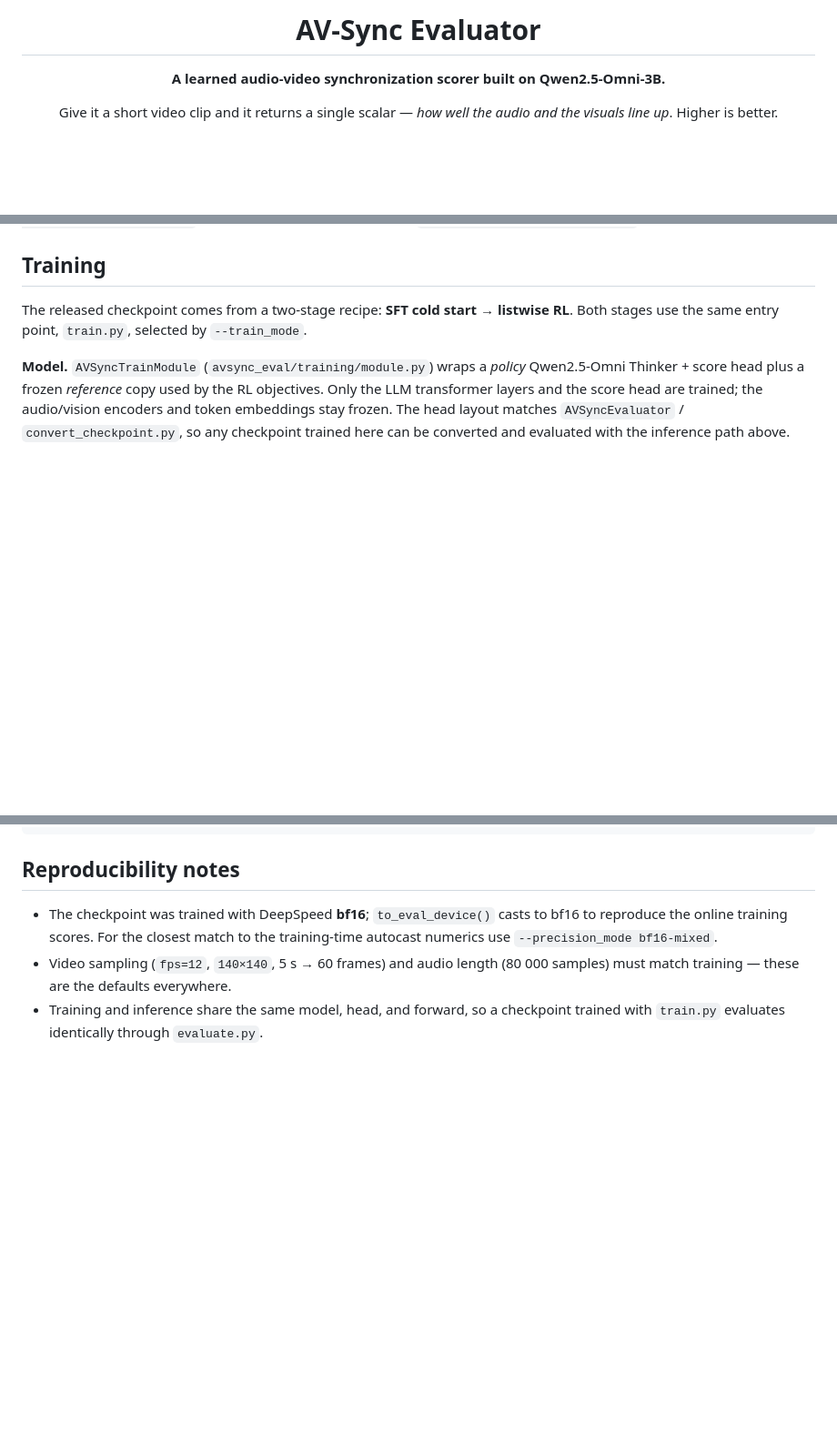
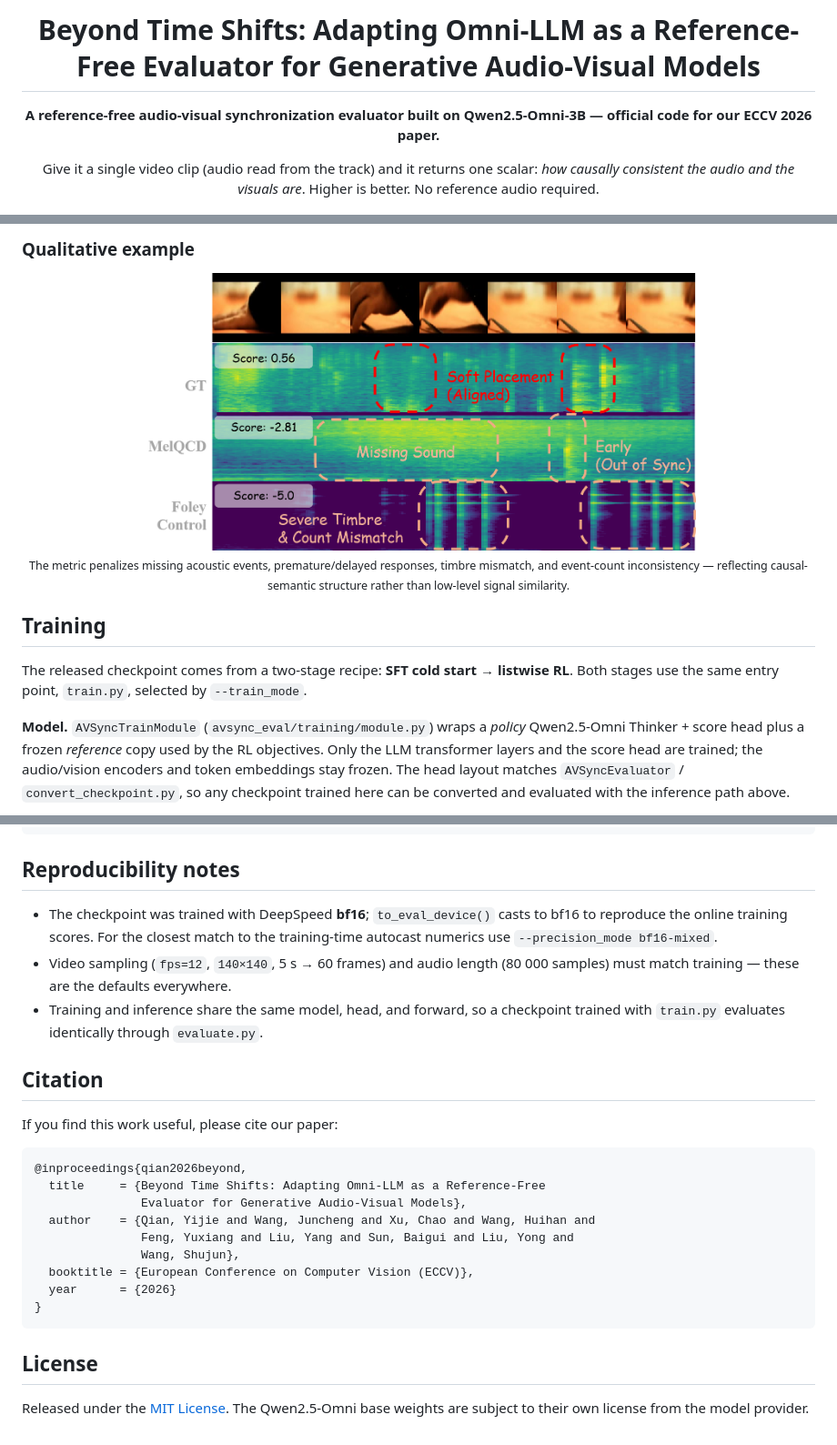
Before and after one commit to chenhaoqcdyq/BeyondTimeShifts, a Markdown page: README.md, 3 parts joined by grey strips. Shown: that part at 91% size. GitHub-like rendering; pictures changed too: assets/qualitative_case.png (added); blank space fills up the shorter version.

````diff
--- a/README.md
+++ b/README.md
@@ -1,10 +1,11 @@
 <div align="center">
 
-# AV-Sync Evaluator
+# Beyond Time Shifts: Adapting Omni-LLM as a Reference-Free Evaluator for Generative Audio-Visual Models
 
-**A learned audio-video synchronization scorer built on Qwen2.5-Omni-3B.**
+**A reference-free audio-visual synchronization evaluator built on Qwen2.5-Omni-3B — official code for our ECCV 2026 paper.**
 
-Give it a short video clip and it returns a single scalar — *how well the audio
-and the visuals line up*. Higher is better.
+Give it a single video clip (audio read from the track) and it returns one
+scalar: *how causally consistent the audio and the visuals are*. Higher is
+better. No reference audio required.
 
 <p>
@@ -166,3 +241,9 @@ into these (see `demo_single_video.py:load_clip`).
+### Qualitative example
+
+<div align="center">
+<img src="assets/qualitative_case.png" width="70%" alt="Qualitative SyncBench example">
+<br><sub>The metric penalizes missing acoustic events, premature/delayed responses, timbre mismatch, and event-count inconsistency — reflecting causal-semantic structure rather than low-level signal similarity.</sub>
+</div>
 
 ## Training
 
@@ -297,3 +378,24 @@ opensource_eval/
   (80 000 samples) must match training — these are the defaults everywhere.
 - Training and inference share the same model, head, and forward, so a checkpoint
   trained with `train.py` evaluates identically through `evaluate.py`.
+
+## Citation
+
+If you find this work useful, please cite our paper:
+
+```bibtex
+@inproceedings{qian2026beyond,
+  title     = {Beyond Time Shifts: Adapting Omni-LLM as a Reference-Free
+               Evaluator for Generative Audio-Visual Models},
+  author    = {Qian, Yijie and Wang, Juncheng and Xu, Chao and Wang, Huihan and
+               Feng, Yuxiang and Liu, Yang and Sun, Baigui and Liu, Yong and
+               Wang, Shujun},
+  booktitle = {European Conference on Computer Vision (ECCV)},
+  year      = {2026}
+}
+```
+
+## License
+
+Released under the [MIT License](LICENSE). The Qwen2.5-Omni base weights are
+subject to their own license from the model provider.
````
Also changed, not shown: other parts of README.md (+100 -26 lines), assets/framework.png (added), assets/leaderboard.png (added), assets/overview.png (added), assets/rl_curves.png (added).
